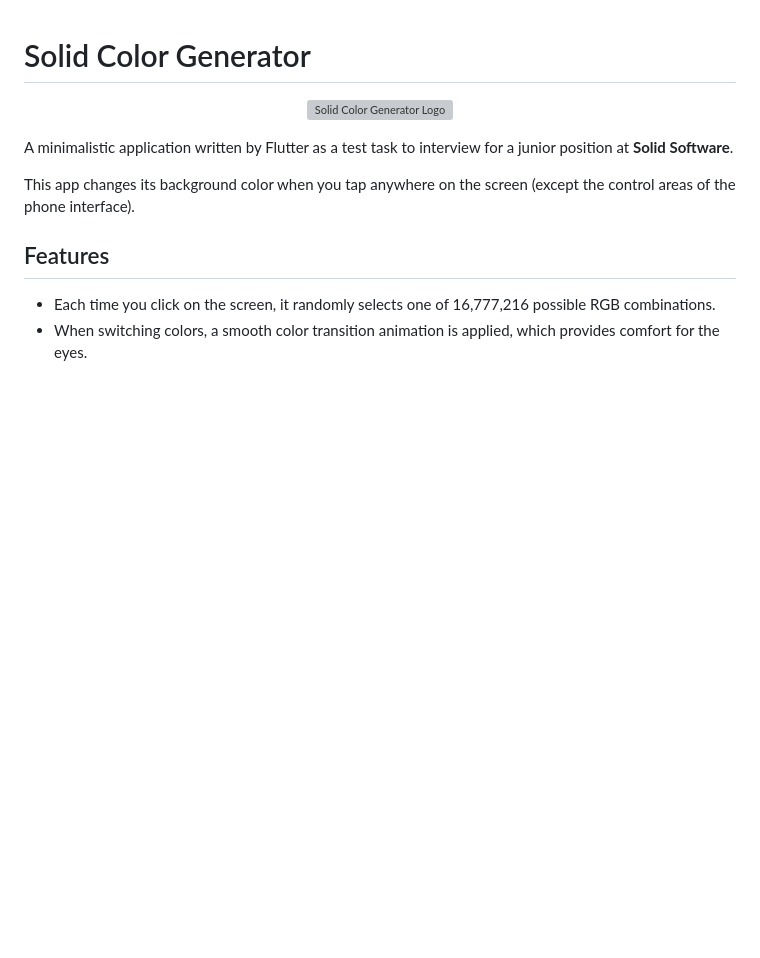
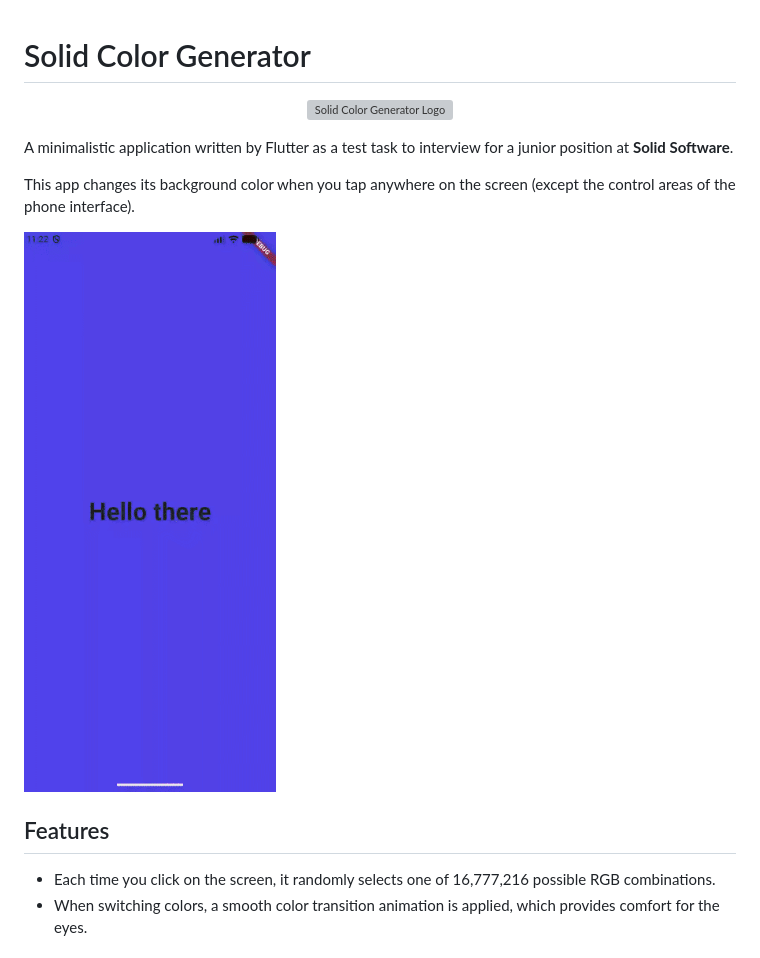
Before and after one commit to JekaGost/flutter_color_generator, a Markdown page: README.md, the part around the change. GitHub-like rendering; pictures changed too: assets/gif/demo.gif (added); blank space fills up the shorter version; grey boxes are pictures that could not be loaded.

Commit message:
app demo gif added to README

```diff
--- a/README.md
+++ b/README.md
@@ -7,6 +7,8 @@
 A minimalistic application written by Flutter as a test task to interview for a junior position at **Solid Software**.
 
 This app changes its background color when you tap anywhere on the screen (except the control areas of the phone interface).
+
+![App Demo](assets/gif/demo.gif)
 
 ## Features
 
```
